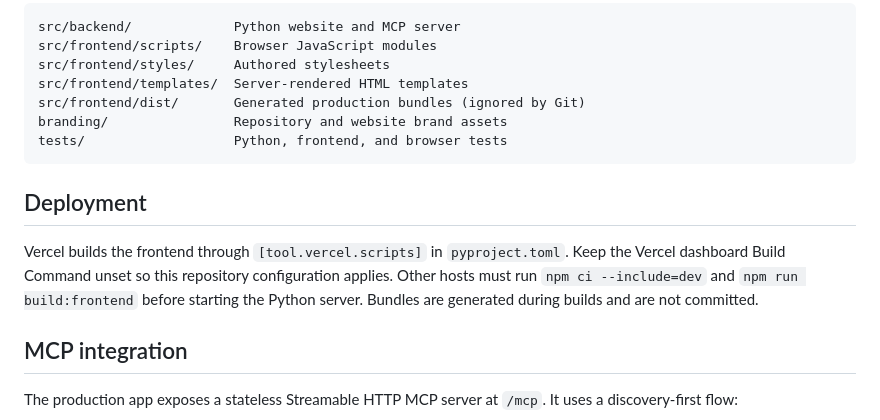
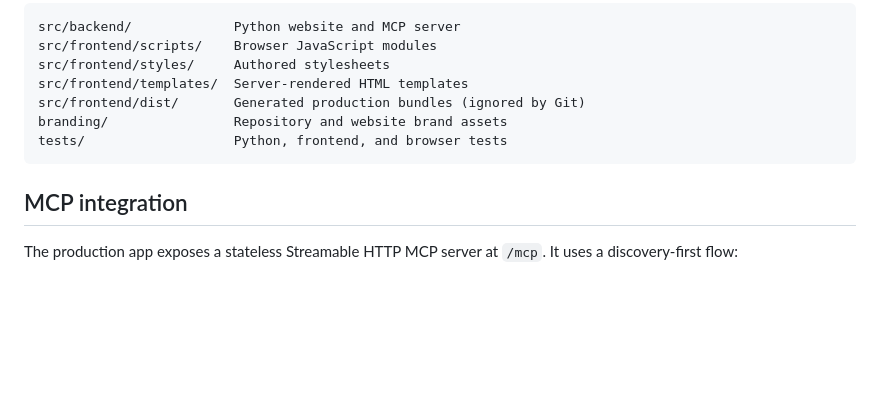
Before and after one commit to ivan-grebe/movieseatfinder, a Markdown page: README.md, the part around the change. Drawn GitHub-style; blank space fills up the shorter version.

Commit message:
Remove deployment instructions from README

````diff
--- a/README.md
+++ b/README.md
@@ -51,10 +51,6 @@ branding/                Repository and website brand assets
 tests/                   Python, frontend, and browser tests
 ```
 
-## Deployment
-
-Vercel builds the frontend through `[tool.vercel.scripts]` in `pyproject.toml`. Keep the Vercel dashboard Build Command unset so this repository configuration applies. Other hosts must run `npm ci --include=dev` and `npm run build:frontend` before starting the Python server. Bundles are generated during builds and are not committed.
-
 ## MCP integration
 
 The production app exposes a stateless Streamable HTTP MCP server at `/mcp`. It uses a discovery-first flow:
````
